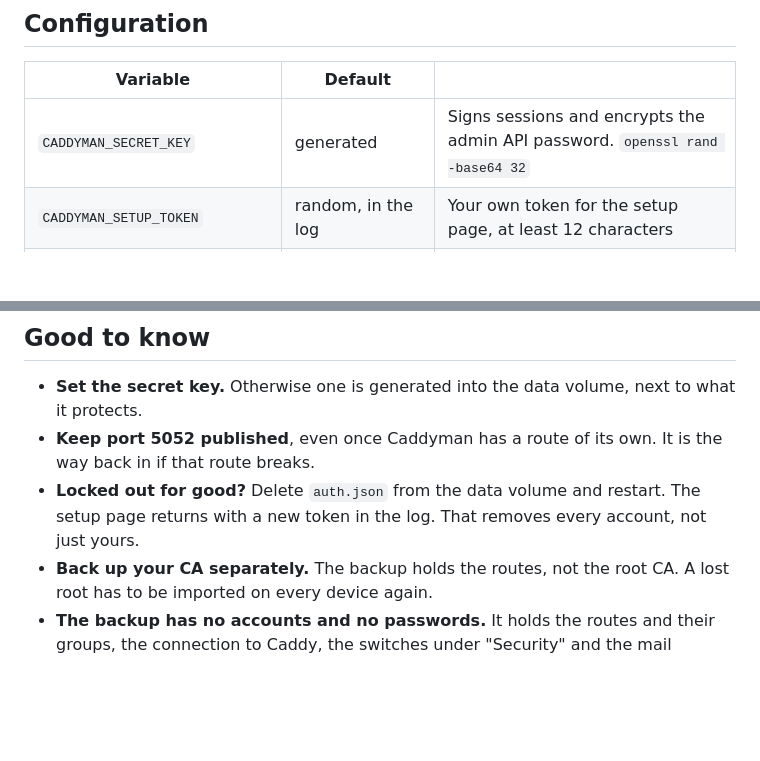
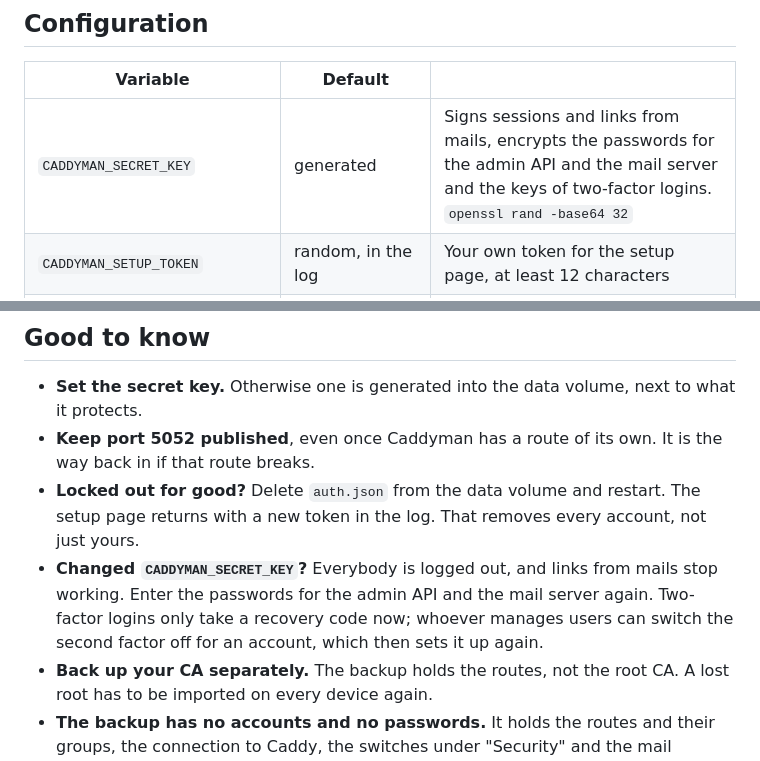
Before and after one commit to Marschux/Caddyman, a Markdown page: README.md, 2 parts joined by grey strips. GitHub-like rendering; blank space fills up the shorter version.

Commit message:
docs: what the secret key protects and what to do after changing it

```diff
--- a/README.md
+++ b/README.md
@@ -161,7 +161,7 @@ status page shows its check code, the same one the Root CA page gives.
 
 | Variable | Default | |
 |---|---|---|
-| `CADDYMAN_SECRET_KEY` | generated | Signs sessions and encrypts the admin API password. `openssl rand -base64 32` |
+| `CADDYMAN_SECRET_KEY` | generated | Signs sessions and links from mails, encrypts the passwords for the admin API and the mail server and the keys of two-factor logins. `openssl rand -base64 32` |
 | `CADDYMAN_SETUP_TOKEN` | random, in the log | Your own token for the setup page, at least 12 characters |
 | `CADDYMAN_FORWARDED_ALLOW_IPS` | `127.0.0.1` | Whose `X-Forwarded-*` headers are trusted. Behind Caddy: its address or the Docker subnet |
 | `CADDYMAN_LOG_DIR` | `/var/log/caddy` | Where Caddy's log directory is mounted |
@@ -177,6 +177,10 @@ status page shows its check code, the same one the Root CA page gives.
   if that route breaks.
 - **Locked out for good?** Delete `auth.json` from the data volume and restart. The setup page
   returns with a new token in the log. That removes every account, not just yours.
+- **Changed `CADDYMAN_SECRET_KEY`?** Everybody is logged out, and links from mails stop working.
+  Enter the passwords for the admin API and the mail server again. Two-factor logins only take
+  a recovery code now; whoever manages users can switch the second factor off for an account,
+  which then sets it up again.
 - **Back up your CA separately.** The backup holds the routes, not the root CA. A lost root has
   to be imported on every device again.
 - **The backup has no accounts and no passwords.** It holds the routes and their groups, the
```
